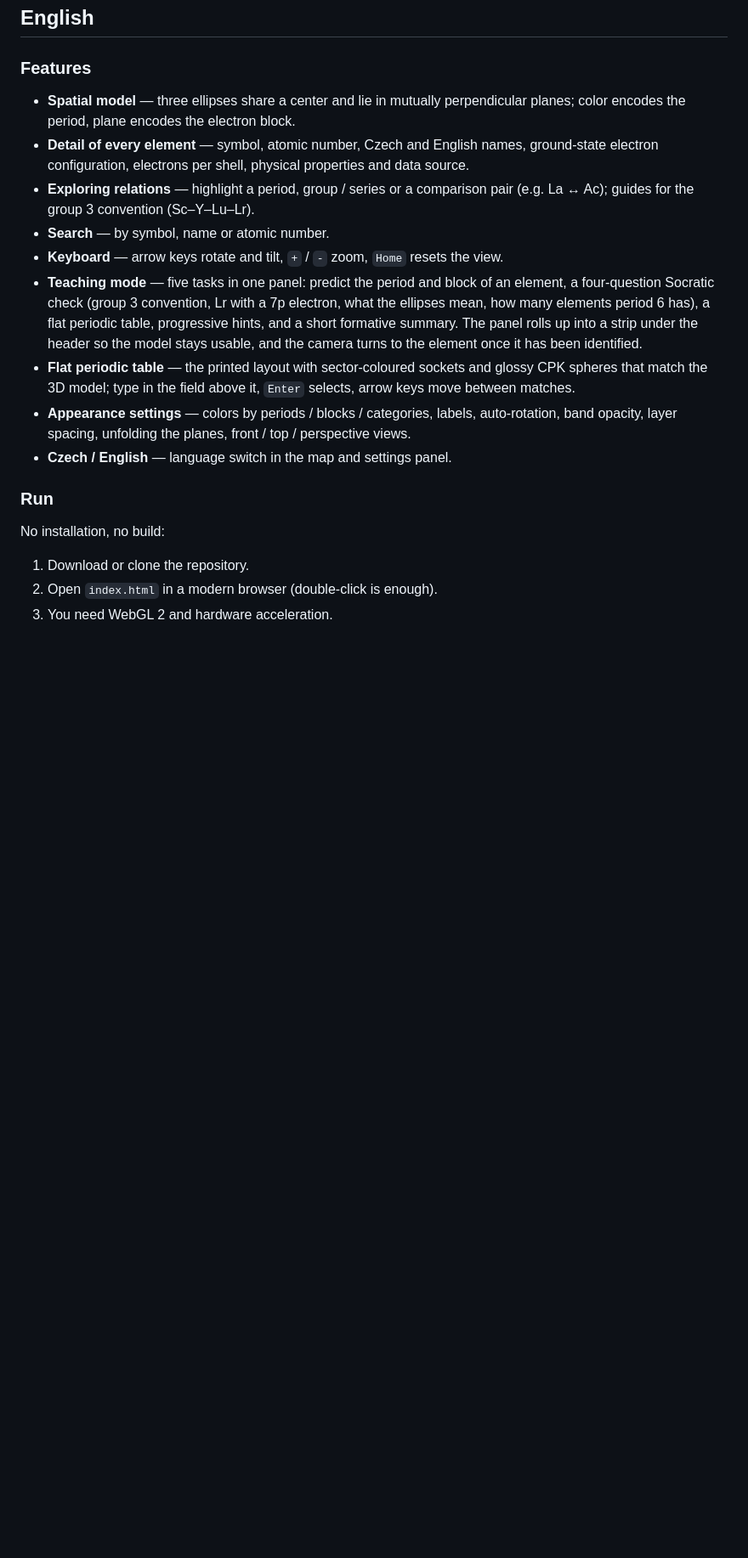
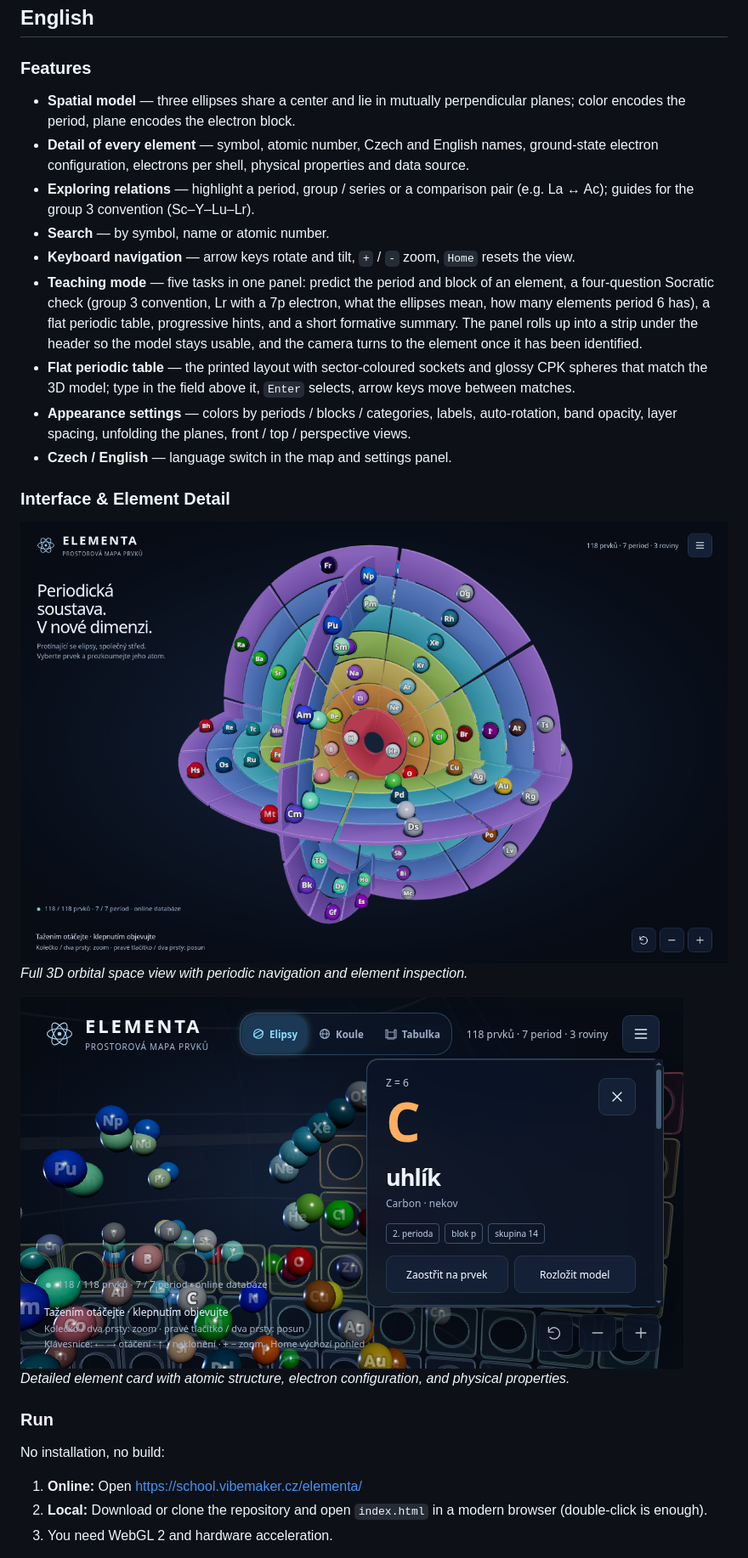
Before and after one commit to siberius/elementa, a Markdown page: README.md, the part around one of its changes. Shown at 85% size. Rendered like a GitHub page; blank space fills up the shorter version.

Commit message:
Auto-backup: 2026-11-09 18:40:06

```diff
--- a/README.md
+++ b/README.md
@@ -18,34 +23,29 @@ Interaktivní 3D vizualizace periodické soustavy prvků v jediném HTML souboru
 
 ### Features
 
-- **Spatial model** — three ellipses share a center and lie in mutually
-  perpendicular planes; color encodes the period, plane encodes the electron block.
-- **Detail of every element** — symbol, atomic number, Czech and English names,
-  ground-state electron configuration, electrons per shell, physical properties
-  and data source.
-- **Exploring relations** — highlight a period, group / series or a comparison
-  pair (e.g. La ↔ Ac); guides for the group 3 convention (Sc–Y–Lu–Lr).
+- **Spatial model** — three ellipses share a center and lie in mutually perpendicular planes; color encodes the period, plane encodes the electron block.
+- **Detail of every element** — symbol, atomic number, Czech and English names, ground-state electron configuration, electrons per shell, physical properties and data source.
+- **Exploring relations** — highlight a period, group / series or a comparison pair (e.g. La ↔ Ac); guides for the group 3 convention (Sc–Y–Lu–Lr).
 - **Search** — by symbol, name or atomic number.
-- **Keyboard** — arrow keys rotate and tilt, `+` / `-` zoom, `Home` resets the view.
-- **Teaching mode** — five tasks in one panel: predict the period and block of
-  an element, a four-question Socratic check (group 3 convention, Lr with a 7p
-  electron, what the ellipses mean, how many elements period 6 has), a flat
-  periodic table, progressive hints, and a short formative summary. The panel
-  rolls up into a strip under the header so the model stays usable, and the
-  camera turns to the element once it has been identified.
-- **Flat periodic table** — the printed layout with sector-coloured sockets and
-  glossy CPK spheres that match the 3D model; type in the field above it, `Enter`
-  selects, arrow keys move between matches.
-- **Appearance settings** — colors by periods / blocks / categories, labels,
-  auto-rotation, band opacity, layer spacing, unfolding the planes,
-  front / top / perspective views.
+- **Keyboard navigation** — arrow keys rotate and tilt, `+` / `-` zoom, `Home` resets the view.
+- **Teaching mode** — five tasks in one panel: predict the period and block of an element, a four-question Socratic check (group 3 convention, Lr with a 7p electron, what the ellipses mean, how many elements period 6 has), a flat periodic table, progressive hints, and a short formative summary. The panel rolls up into a strip under the header so the model stays usable, and the camera turns to the element once it has been identified.
+- **Flat periodic table** — the printed layout with sector-coloured sockets and glossy CPK spheres that match the 3D model; type in the field above it, `Enter` selects, arrow keys move between matches.
+- **Appearance settings** — colors by periods / blocks / categories, labels, auto-rotation, band opacity, layer spacing, unfolding the planes, front / top / perspective views.
 - **Czech / English** — language switch in the map and settings panel.
+
+### Interface & Element Detail
+
+![ELEMENTA — 3D spatial map of the elements](screenshot.png)
+*Full 3D orbital space view with periodic navigation and element inspection.*
+
+![Element detail — Carbon](carbon.png)
+*Detailed element card with atomic structure, electron configuration, and physical properties.*
 
 ### Run
 
 No installation, no build:
 
-1. Download or clone the repository.
-2. Open `index.html` in a modern browser (double-click is enough).
+1. **Online:** Open [https://school.vibemaker.cz/elementa/](https://school.vibemaker.cz/elementa/)
+2. **Local:** Download or clone the repository and open `index.html` in a modern browser (double-click is enough).
 3. You need WebGL 2 and hardware acceleration.
 
```
Also changed, not shown: other parts of README.md (+53 -57 lines).
